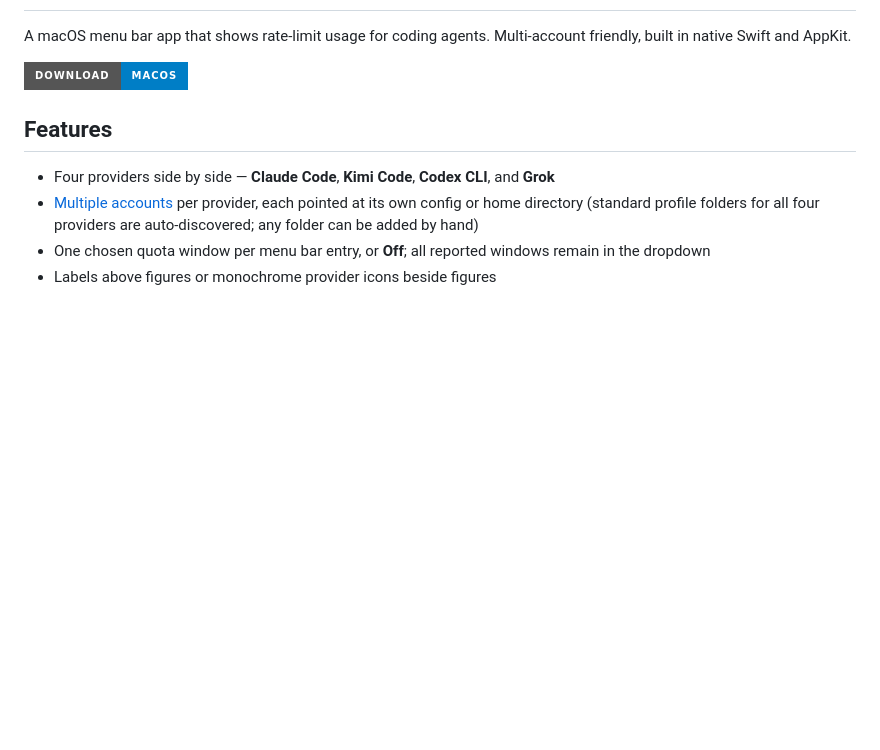
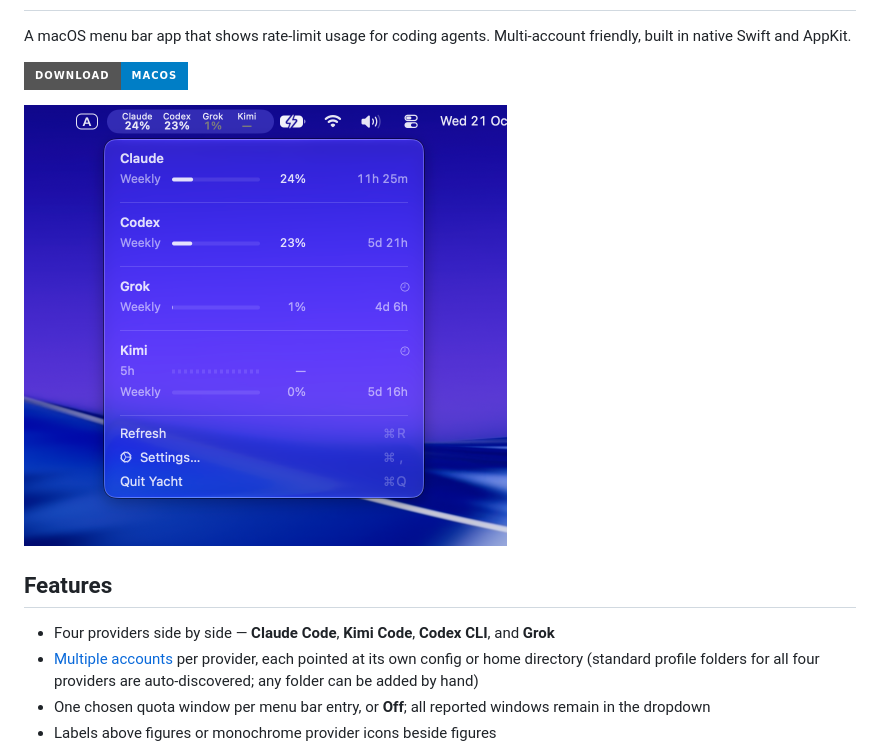
Before and after one commit to rengwu/yacht, a Markdown page: README.md, the part around the change. Rendered like a GitHub page; pictures changed too: docs/assets/yacht-demo.png (added); badges without logos; blank space fills up the shorter version.

Commit message:
docs: show native Yacht screenshot in README

```diff
--- a/README.md
+++ b/README.md
@@ -4,6 +4,8 @@ A macOS menu bar app that shows rate-limit usage for coding agents.
 Multi-account friendly, built in native Swift and AppKit.
 
 [![Download for macOS](https://img.shields.io/badge/Download-macOS-blue?style=for-the-badge)](https://github.com/rengwu/yacht/releases/latest/download/Yacht.dmg)
+
+<img src="docs/assets/yacht-demo.png" alt="Yacht's native macOS menu showing usage for Claude, Codex, Grok, and Kimi accounts" width="483">
 
 ## Features
 
```
